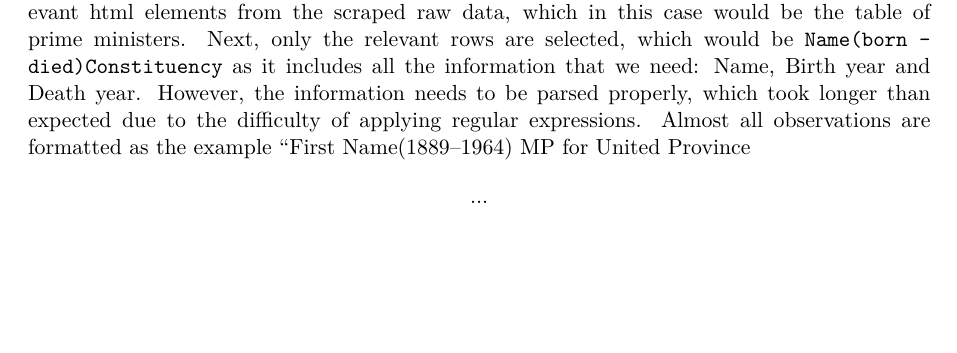
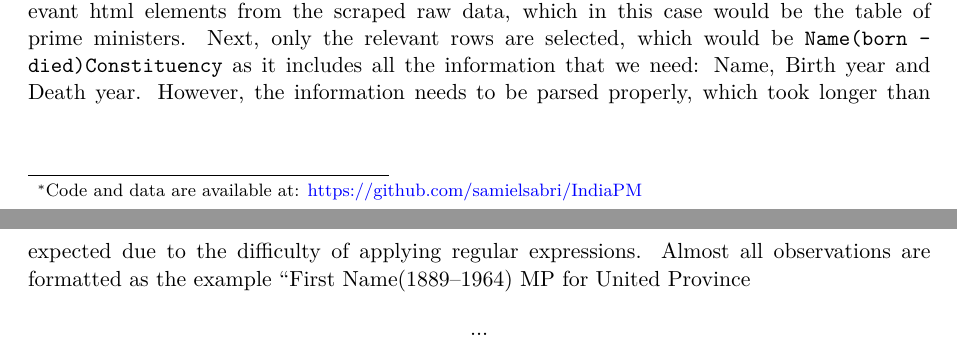
Before and after one commit to samielsabri/IndiaPM, a Quarto document (IndiaPM.qmd): part of page 1 of 3 before the commit and two parts of pages 1 and 2 of 3 after it, the two joined at a grey line, cut so that both start at the same text, the shorter picture padded with empty space. Rendered offline with R 4.5, knitr and Pandoc in place of Quarto, then LaTeX, with nearby package versions; some code elsewhere in the file could not run offline.

Commit message:
added link to github repo

```diff
--- a/IndiaPM.qmd
+++ b/IndiaPM.qmd
@@ -4,6 +4,7 @@ author: "Sami El Sabri"
 format: pdf
 editor: visual
 date: 02-05-2024
+thanks: "Code and data are available at: https://github.com/samielsabri/IndiaPM"
 date-format: long
 number-sections: true
 bibliography: referencesPMIndia.bib
```
